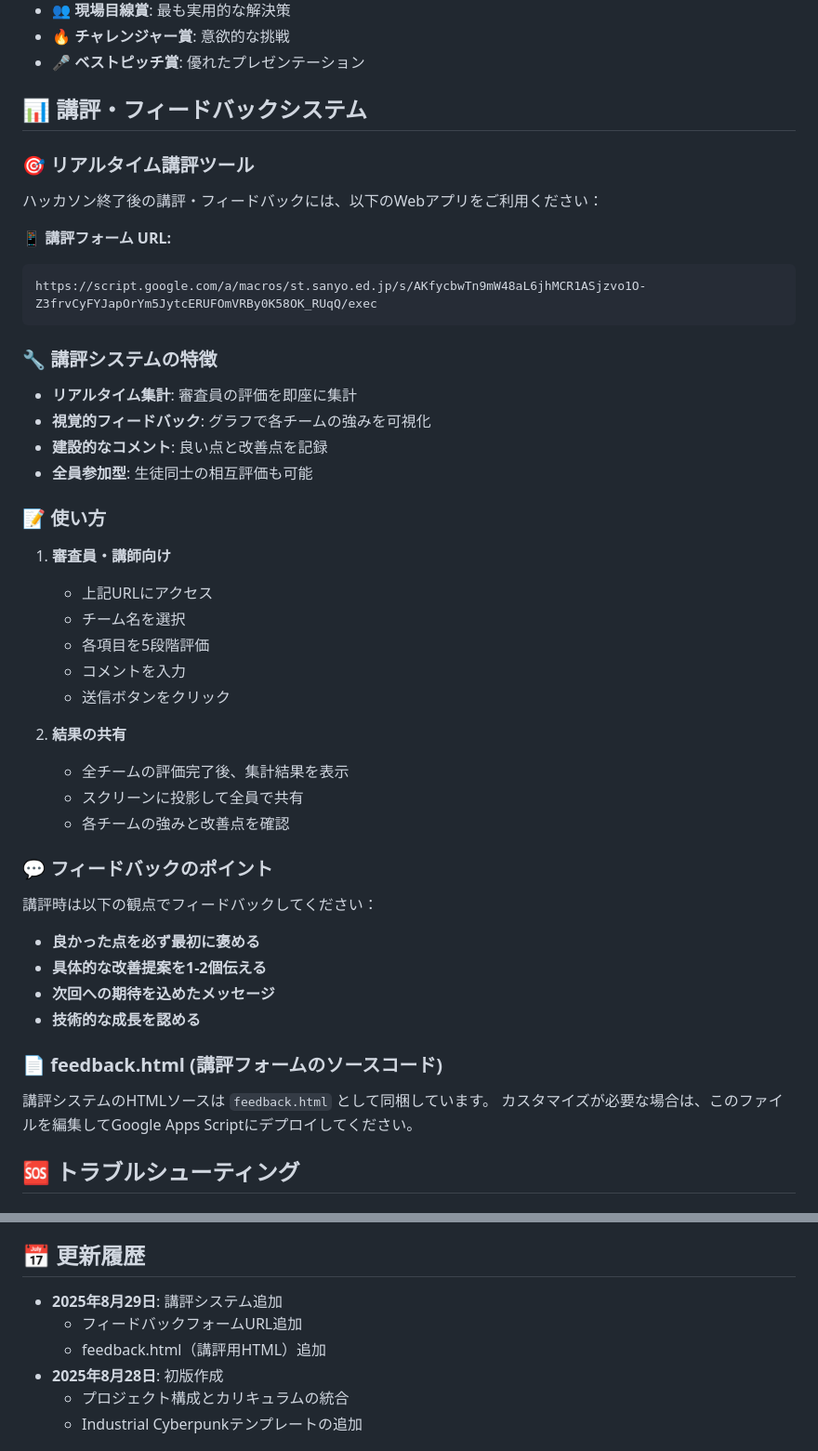
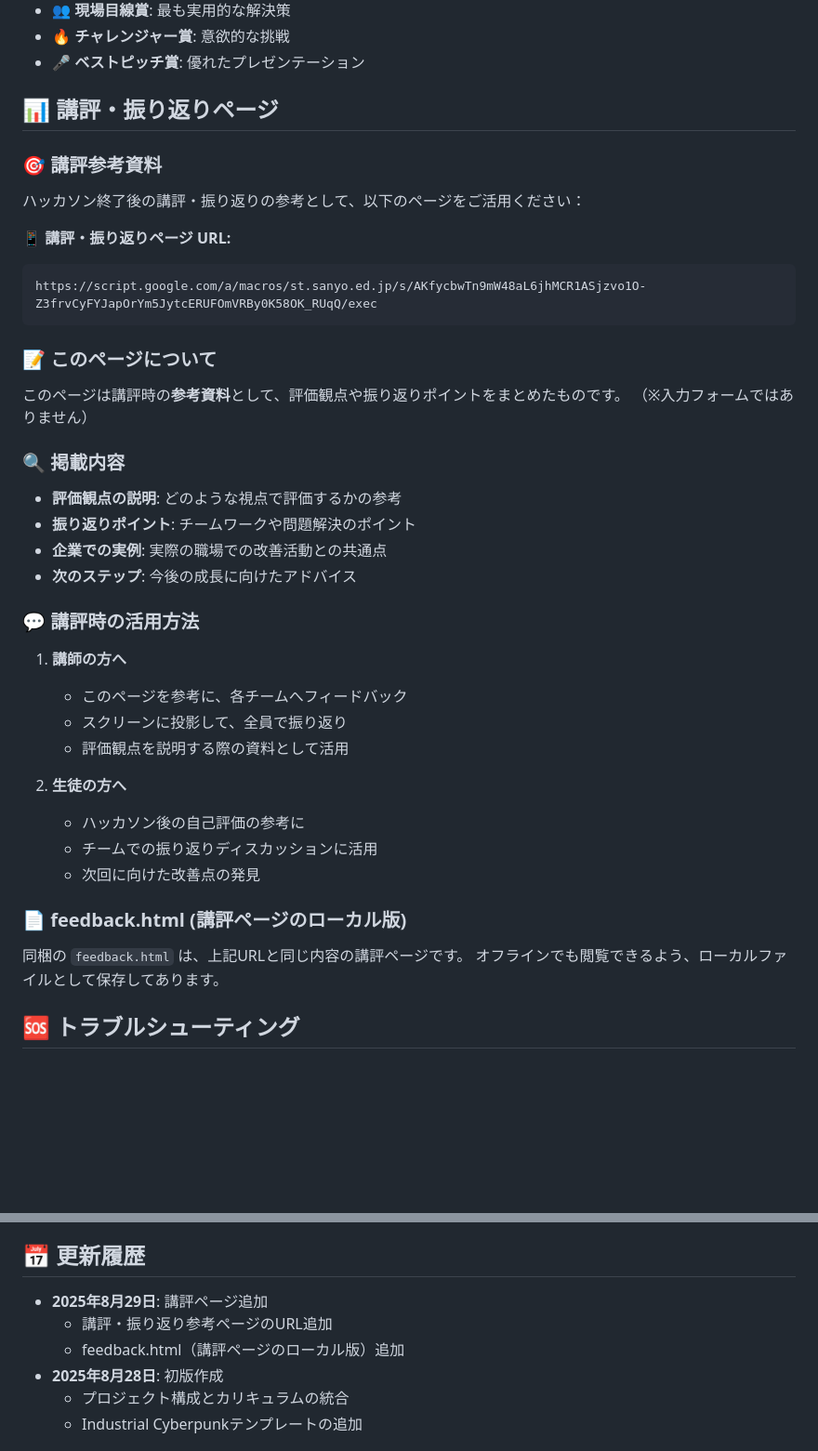
Before and after one commit to itoksk/industrial-ai-hackathon, a Markdown page: README.md, 2 parts joined by grey strips. Shown at 93% size. Drawn GitHub-style; blank space fills up the shorter version.

Commit message:
講評ページの説明を修正
- フィードバックシステムではなく講評参考ページであることを明確化
- 入力フォームではないことを明記
- 講評時の参考資料としての活用方法を説明
- 掲載内容（評価観点、振り返りポイント等）を明示

````diff
--- a/README.md
+++ b/README.md
@@ -162,51 +162,45 @@ hackathon/
 - 🔥 **チャレンジャー賞**: 意欲的な挑戦
 - 🎤 **ベストピッチ賞**: 優れたプレゼンテーション
 
-## 📊 講評・フィードバックシステム
+## 📊 講評・振り返りページ
 
-### 🎯 リアルタイム講評ツール
+### 🎯 講評参考資料
 
-ハッカソン終了後の講評・フィードバックには、以下のWebアプリをご利用ください：
+ハッカソン終了後の講評・振り返りの参考として、以下のページをご活用ください：
 
-**📱 講評フォーム URL:**
+**📱 講評・振り返りページ URL:**
 ```
 https://script.google.com/a/macros/st.sanyo.ed.jp/s/AKfycbwTn9mW48aL6jhMCR1ASjzvo1O-Z3frvCyFYJapOrYm5JytcERUFOmVRBy0K58OK_RUqQ/exec
 ```
 
-### 🔧 講評システムの特徴
+### 📝 このページについて
 
-- **リアルタイム集計**: 審査員の評価を即座に集計
-- **視覚的フィードバック**: グラフで各チームの強みを可視化
-- **建設的なコメント**: 良い点と改善点を記録
-- **全員参加型**: 生徒同士の相互評価も可能
+このページは講評時の**参考資料**として、評価観点や振り返りポイントをまとめたものです。
+（※入力フォームではありません）
 
-### 📝 使い方
+### 🔍 掲載内容
 
-1. **審査員・講師向け**
-   - 上記URLにアクセス
-   - チーム名を選択
-   - 各項目を5段階評価
-   - コメントを入力
-   - 送信ボタンをクリック
+- **評価観点の説明**: どのような視点で評価するかの参考
+- **振り返りポイント**: チームワークや問題解決のポイント
+- **企業での実例**: 実際の職場での改善活動との共通点
+- **次のステップ**: 今後の成長に向けたアドバイス
 
-2. **結果の共有**
-   - 全チームの評価完了後、集計結果を表示
-   - スクリーンに投影して全員で共有
-   - 各チームの強みと改善点を確認
+### 💬 講評時の活用方法
 
-### 💬 フィードバックのポイント
+1. **講師の方へ**
+   - このページを参考に、各チームへフィードバック
+   - スクリーンに投影して、全員で振り返り
+   - 評価観点を説明する際の資料として活用
 
-講評時は以下の観点でフィードバックしてください：
+2. **生徒の方へ**
+   - ハッカソン後の自己評価の参考に
+   - チームでの振り返りディスカッションに活用
+   - 次回に向けた改善点の発見
 
-- **良かった点を必ず最初に褒める**
-- **具体的な改善提案を1-2個伝える**
-- **次回への期待を込めたメッセージ**
-- **技術的な成長を認める**
+### 📄 feedback.html (講評ページのローカル版)
 
-### 📄 feedback.html (講評フォームのソースコード)
-
-講評システムのHTMLソースは `feedback.html` として同梱しています。
-カスタマイズが必要な場合は、このファイルを編集してGoogle Apps Scriptにデプロイしてください。
+同梱の `feedback.html` は、上記URLと同じ内容の講評ページです。
+オフラインでも閲覧できるよう、ローカルファイルとして保存してあります。
 
 ## 🆘 トラブルシューティング
 
@@ -257,9 +251,9 @@ https://script.google.com/a/macros/st.sanyo.ed.jp/s/AKfycbwTn9mW48aL6jhMCR1ASjzv
 
 ## 📅 更新履歴
 
-- **2025年8月29日**: 講評システム追加
-  - フィードバックフォームURL追加
-  - feedback.html（講評用HTML）追加
+- **2025年8月29日**: 講評ページ追加
+  - 講評・振り返り参考ページのURL追加
+  - feedback.html（講評ページのローカル版）追加
 - **2025年8月28日**: 初版作成
   - プロジェクト構成とカリキュラムの統合
   - Industrial Cyberpunkテンプレートの追加
````
